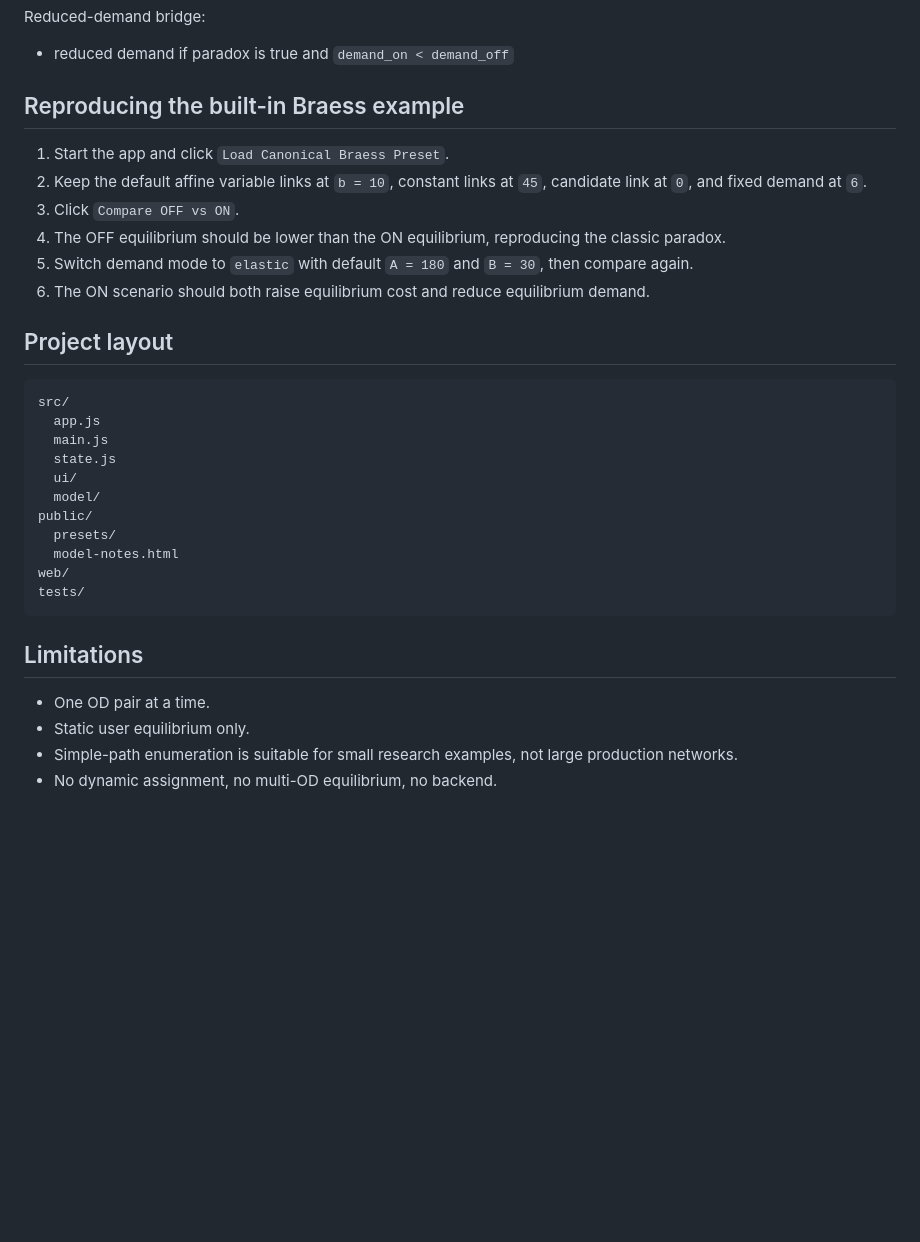
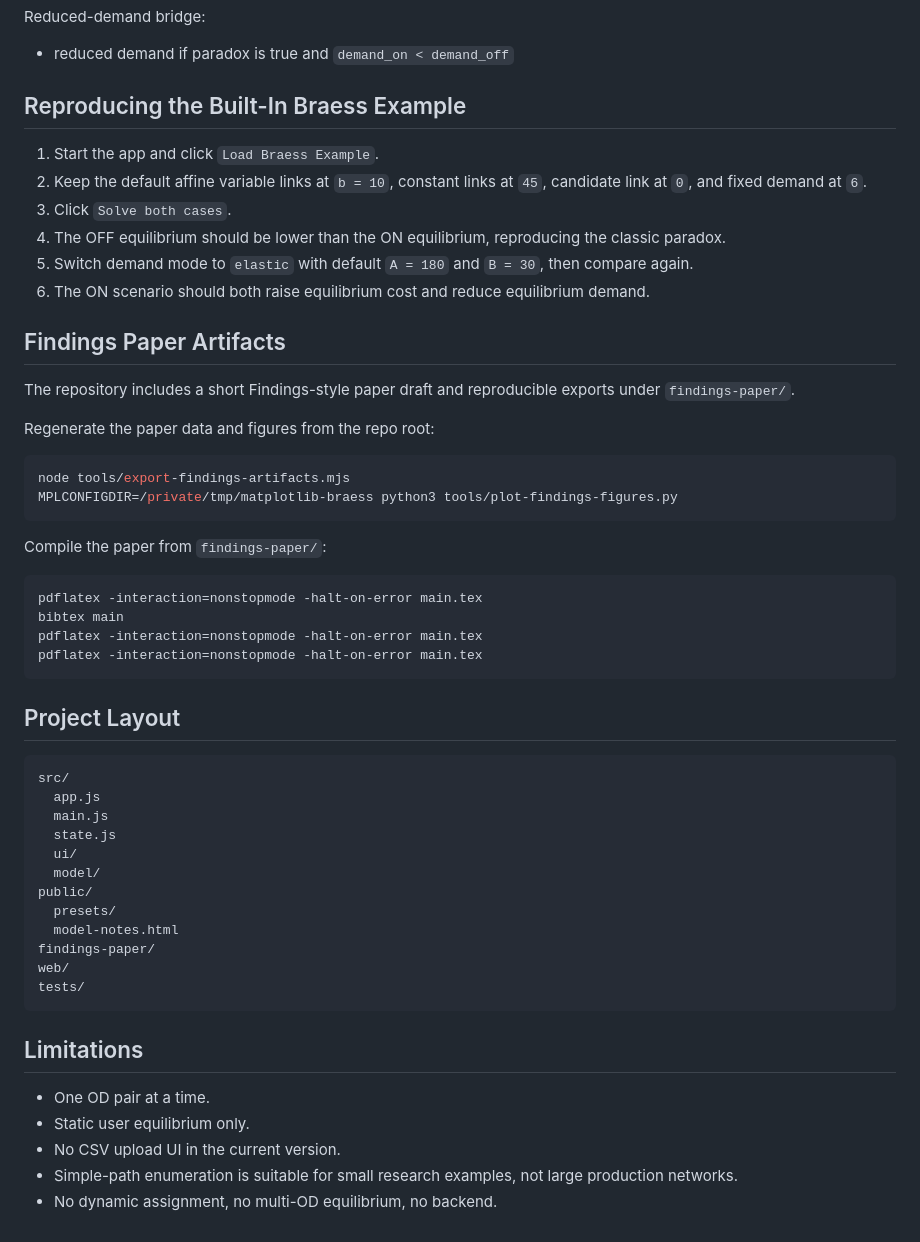
Before and after one commit to dlevinson/braess-js, a Markdown page: README.md, the part around one of its changes. GitHub-like rendering; blank space fills up the shorter version.

````diff
--- a/README.md
+++ b/README.md
@@ -121,16 +87,36 @@ Reduced-demand bridge:
 
 - reduced demand if paradox is true and `demand_on < demand_off`
 
-## Reproducing the built-in Braess example
+## Reproducing the Built-In Braess Example
 
-1. Start the app and click `Load Canonical Braess Preset`.
+1. Start the app and click `Load Braess Example`.
 2. Keep the default affine variable links at `b = 10`, constant links at `45`, candidate link at `0`, and fixed demand at `6`.
-3. Click `Compare OFF vs ON`.
+3. Click `Solve both cases`.
 4. The OFF equilibrium should be lower than the ON equilibrium, reproducing the classic paradox.
 5. Switch demand mode to `elastic` with default `A = 180` and `B = 30`, then compare again.
 6. The ON scenario should both raise equilibrium cost and reduce equilibrium demand.
 
-## Project layout
+## Findings Paper Artifacts
+
+The repository includes a short Findings-style paper draft and reproducible exports under `findings-paper/`.
+
+Regenerate the paper data and figures from the repo root:
+
+```bash
+node tools/export-findings-artifacts.mjs
+MPLCONFIGDIR=/private/tmp/matplotlib-braess python3 tools/plot-findings-figures.py
+```
+
+Compile the paper from `findings-paper/`:
+
+```bash
+pdflatex -interaction=nonstopmode -halt-on-error main.tex
+bibtex main
+pdflatex -interaction=nonstopmode -halt-on-error main.tex
+pdflatex -interaction=nonstopmode -halt-on-error main.tex
+```
+
+## Project Layout
 
 ```text
 src/
@@ -142,6 +128,7 @@ src/
 public/
   presets/
   model-notes.html
+findings-paper/
 web/
 tests/
 ```
@@ -150,5 +137,6 @@ tests/
 
 - One OD pair at a time.
 - Static user equilibrium only.
+- No CSV upload UI in the current version.
 - Simple-path enumeration is suitable for small research examples, not large production networks.
 - No dynamic assignment, no multi-OD equilibrium, no backend.
````
Also changed, not shown: other parts of README.md (+21 -55 lines).
